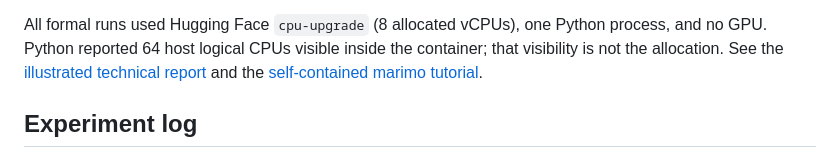
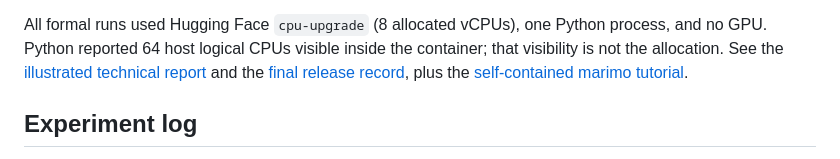
Before and after one commit to MachineLearning-Nerd/icml26-legacy-statistical-provability-mdp, a Markdown page: README.md, the part around the change. GitHub-like rendering.

Commit message:
Add final reproduction release record

```diff
--- a/README.md
+++ b/README.md
@@ -30,7 +30,8 @@ All formal runs used Hugging Face `cpu-upgrade` (8 allocated vCPUs), one
 Python process, and no GPU. Python reported 64 host logical CPUs visible inside
 the container; that visibility is not the allocation. See the
 [illustrated technical report](reports/exact-claims/report.md) and
-the [self-contained marimo tutorial](notebooks/statistical_provability_reproduction.py).
+the [final release record](reports/final-release/report.md), plus the
+[self-contained marimo tutorial](notebooks/statistical_provability_reproduction.py).
 
 ## Experiment log
 
```
Also changed, not shown: reports/final-release/report.md (added, +146 -0 lines).
